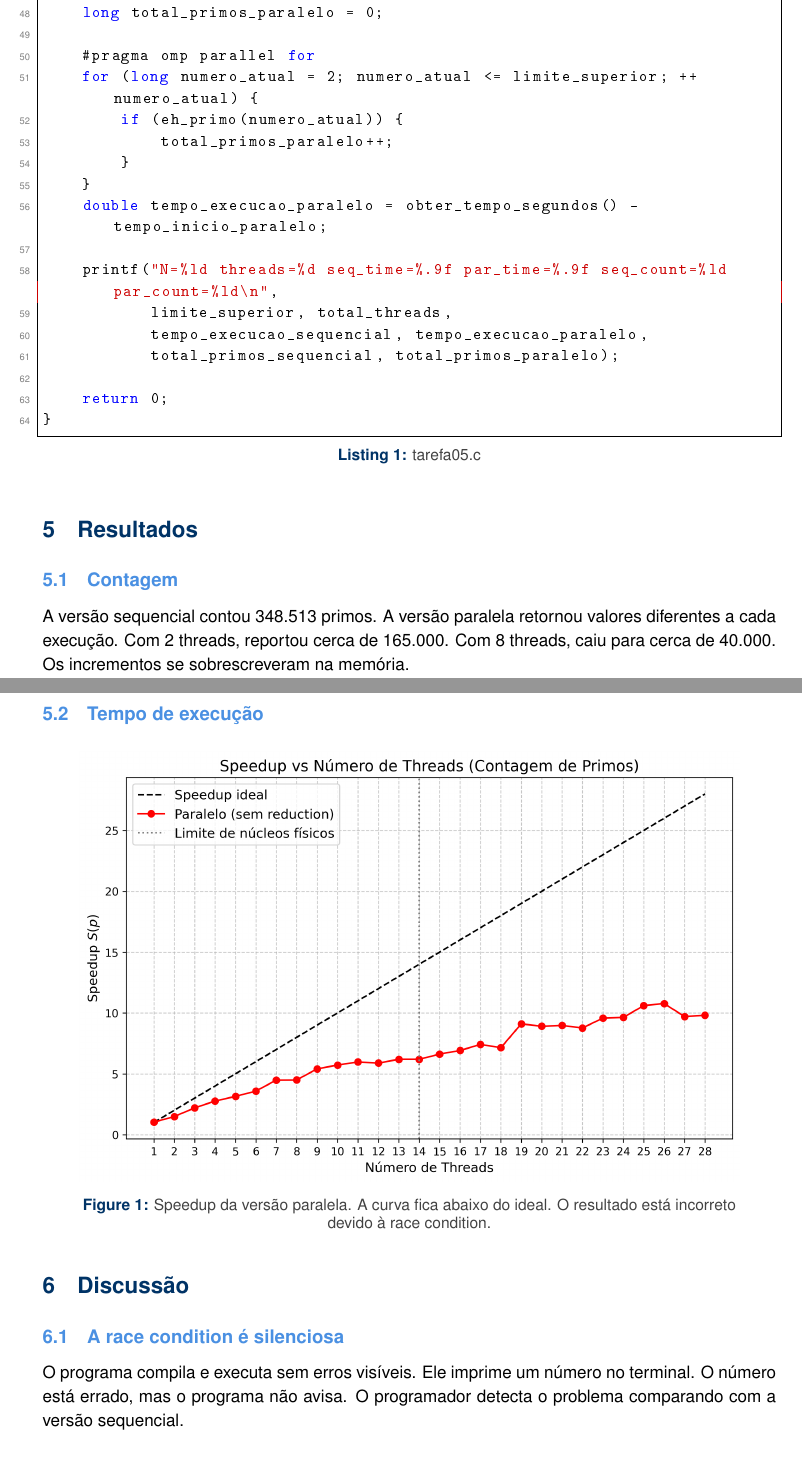
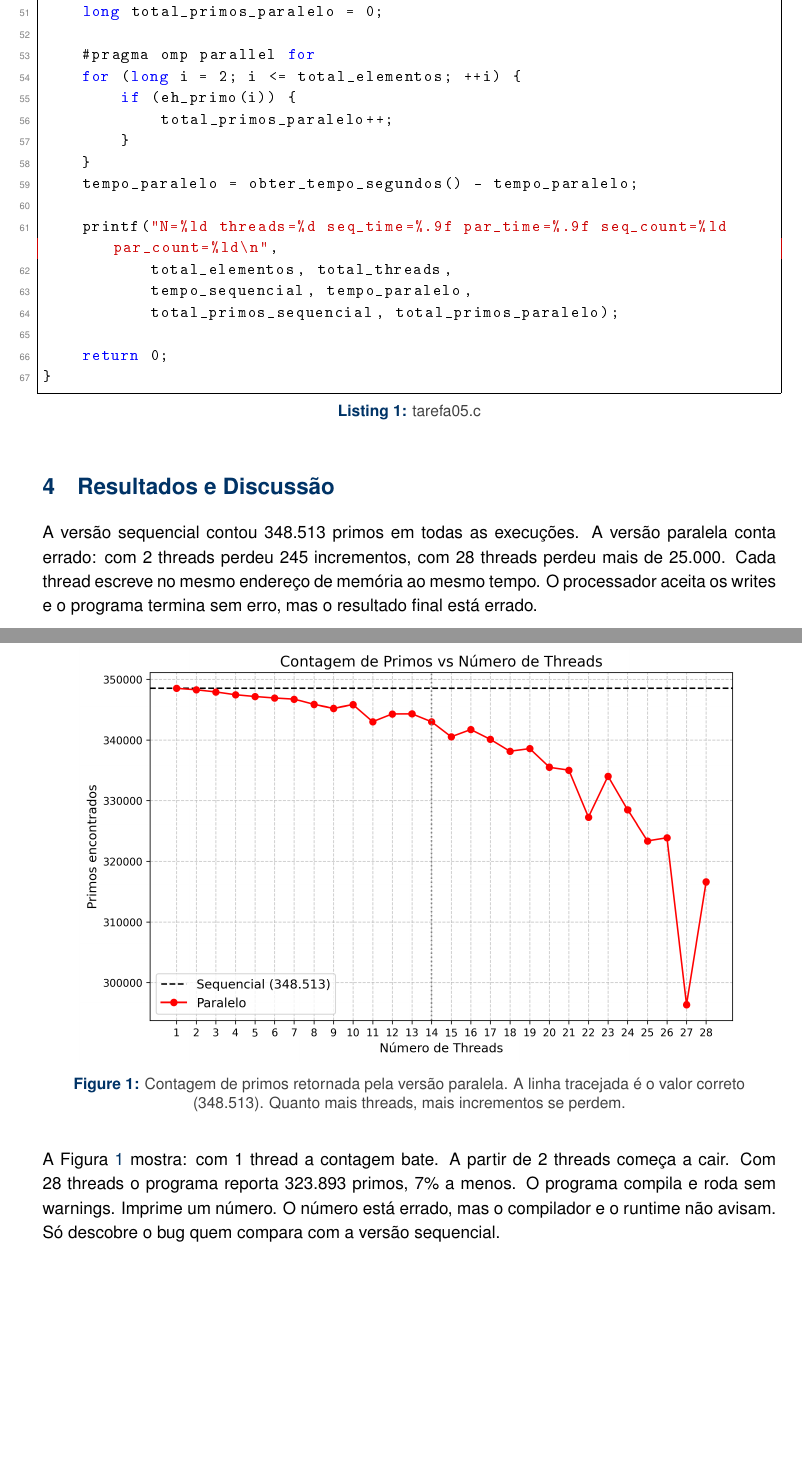
Before and after one commit to EugenioVLopes/programacao-paralela, a LaTeX document (tarefa05/relatorio.tex): two parts of pages 3 and 4 of 5, joined at a grey line, cut so that both start at the same text, the shorter picture padded with empty space. The pictures show the PDF file tarefa05/relatorio.pdf that the author committed with the source.

Commit message:
docs(tarefa05): reescreve relatório seguindo padrão da tarefa04
- Junta seções Experimento/Código-fonte em Implementação
- Junta Resultados/Discussão em uma única seção
- Remove menções a reduction e vocabulário de IA
- Renomeia variáveis em tarefa05.c para padrão descritivo
- Gera plots separados para tempo e contagem de primos
- Remove speedup_plot.png, adiciona contagem_primos_plot.png

```diff
--- a/tarefa05/relatorio.tex
+++ b/tarefa05/relatorio.tex
@@ -56,10 +53,5 @@ O programa executa duas versões:
-\begin{enumerate}
-    \item \textbf{Sequencial}: Percorre o laço em uma thread.
-    \item \textbf{Paralela}: Adiciona \texttt{\#pragma omp parallel for} ao mesmo laço, sem alterar a lógica.
-\end{enumerate}
+\newpage
+\lstinputlisting[caption={tarefa05.c}]{tarefa05.c}
 
-O script varia o número de threads de 1 até o máximo disponível na máquina.
+\section{Resultados e Discussão}
 
-\section{Código-fonte}
-
-\begin{lstlisting}[caption={tarefa05.c}]
@@ -84,5 +57,0 @@ int eh_primo(long numero) {
-    if (numero % 2 == 0) return 0;
-    for (long divisor = 3; divisor * divisor <= numero; divisor += 2) {
-        if (numero % divisor == 0) return 0;
-    }
-    return 1;
@@ -95,56 +58,18 @@ int main(int argc, char **argv) {
-        return 1;
-    }
-
-    int total_threads = omp_get_max_threads();
-
-    // VERSAO SEQUENCIAL
-    double tempo_inicio_sequencial = obter_tempo_segundos();
-    long total_primos_sequencial = 0;
-
-    for (long numero_atual = 2; numero_atual <= limite_superior; ++numero_atual) {
-        if (eh_primo(numero_atual)) {
-            total_primos_sequencial++;
-        }
-    }
-    double tempo_execucao_sequencial = obter_tempo_segundos() - tempo_inicio_sequencial;
-
-    // VERSAO PARALELA (sem alterar a logica original)
-    double tempo_inicio_paralelo = obter_tempo_segundos();
-    long total_primos_paralelo = 0;
-
-    #pragma omp parallel for
-    for (long numero_atual = 2; numero_atual <= limite_superior; ++numero_atual) {
-        if (eh_primo(numero_atual)) {
-            total_primos_paralelo++;
-        }
-    }
-    double tempo_execucao_paralelo = obter_tempo_segundos() - tempo_inicio_paralelo;
-
-    printf("N=%ld threads=%d seq_time=%.9f par_time=%.9f seq_count=%ld par_count=%ld\n",
-           limite_superior, total_threads,
-           tempo_execucao_sequencial, tempo_execucao_paralelo,
-           total_primos_sequencial, total_primos_paralelo);
-
-    return 0;
-}
-\end{lstlisting}
-
-\section{Resultados}
-
-\subsection{Contagem}
-A versão sequencial contou 348.513 primos. A versão paralela retornou valores diferentes a cada execução. Com 2 threads, reportou cerca de 165.000. Com 8 threads, caiu para cerca de 40.000. Os incrementos se sobrescreveram na memória.
-
-\subsection{Tempo de execução}
+A versão sequencial contou 348.513 primos em todas as execuções. A versão paralela conta errado: com 2 threads perdeu 245 incrementos, com 28 threads perdeu mais de 25.000. Cada thread escreve no mesmo endereço de memória ao mesmo tempo. O processador aceita os writes e o programa termina sem erro, mas o resultado final está errado.
 
 \begin{figure}[H]
 \centering
-\includegraphics[width=0.9\textwidth]{speedup_plot.png}
-\caption{Speedup da versão paralela. A curva fica abaixo do ideal. O resultado está incorreto devido à race condition.}
-\label{fig:speedup}
+\includegraphics[width=0.9\textwidth]{contagem_primos_plot.png}
+\caption{Contagem de primos retornada pela versão paralela. A linha tracejada é o valor correto (348.513). Quanto mais threads, mais incrementos se perdem.}
+\label{fig:contagem}
 \end{figure}
 
-\section{Discussão}
+A Figura \ref{fig:contagem} mostra: com 1 thread a contagem bate. A partir de 2 threads começa a cair. Com 28 threads o programa reporta 323.893 primos, 7\% a menos. O programa compila e roda sem warnings. Imprime um número. O número está errado, mas o compilador e o runtime não avisam. Só descobre o bug quem compara com a versão sequencial.
 
-\subsection{A race condition é silenciosa}
-O programa compila e executa sem erros visíveis. Ele imprime um número no terminal. O número está errado, mas o programa não avisa. O programador detecta o problema comparando com a versão sequencial.
+\begin{figure}[H]
+\centering
+\includegraphics[width=0.9\textwidth]{tempo_execucao_plot.png}
+\caption{Tempo de execução sequencial vs paralelo. A versão paralela fica mais rápida, mas retorna contagens incorretas.}
+\label{fig:tempo}
+\end{figure}
 
```
Also changed, not shown: tarefa05/contagem_primos_plot.png (added), tarefa05/relatorio.pdf, tarefa05/speedup_plot.png (deleted), tarefa05/tempo_execucao_plot.png (added), tarefa05/relatorio.tex (39 more changed lines), 2 other files.
